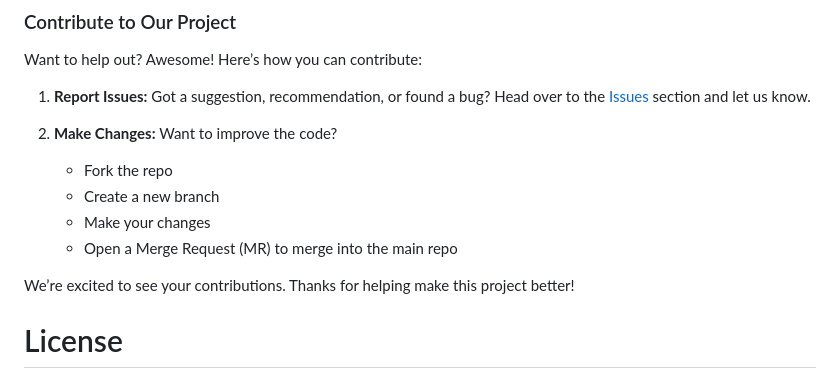
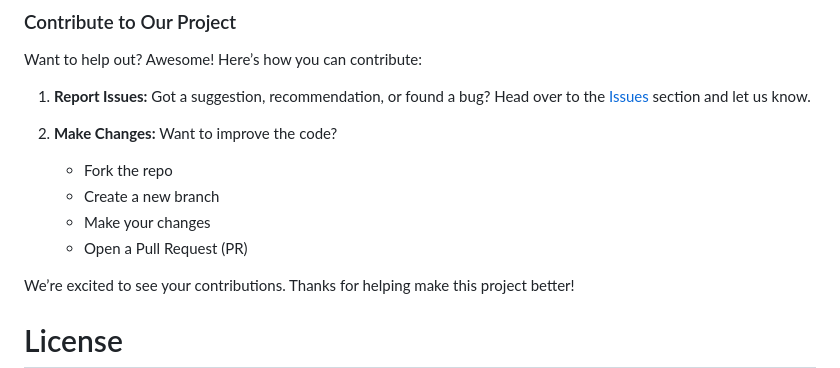
Before and after one commit to Trendyol/es-query-builder, a Markdown page: README.md, the part around the change. GitHub-like rendering.

Commit message:
chore: update README

```diff
--- a/README.md
+++ b/README.md
@@ -205,7 +205,7 @@ Want to help out? Awesome! Here’s how you can contribute:
    - Fork the repo
    - Create a new branch
    - Make your changes
-   - Open a Merge Request (MR) to merge into the main repo
+   - Open a Pull Request (PR)
 
 We’re excited to see your contributions. Thanks for helping make this project better!
 
```
